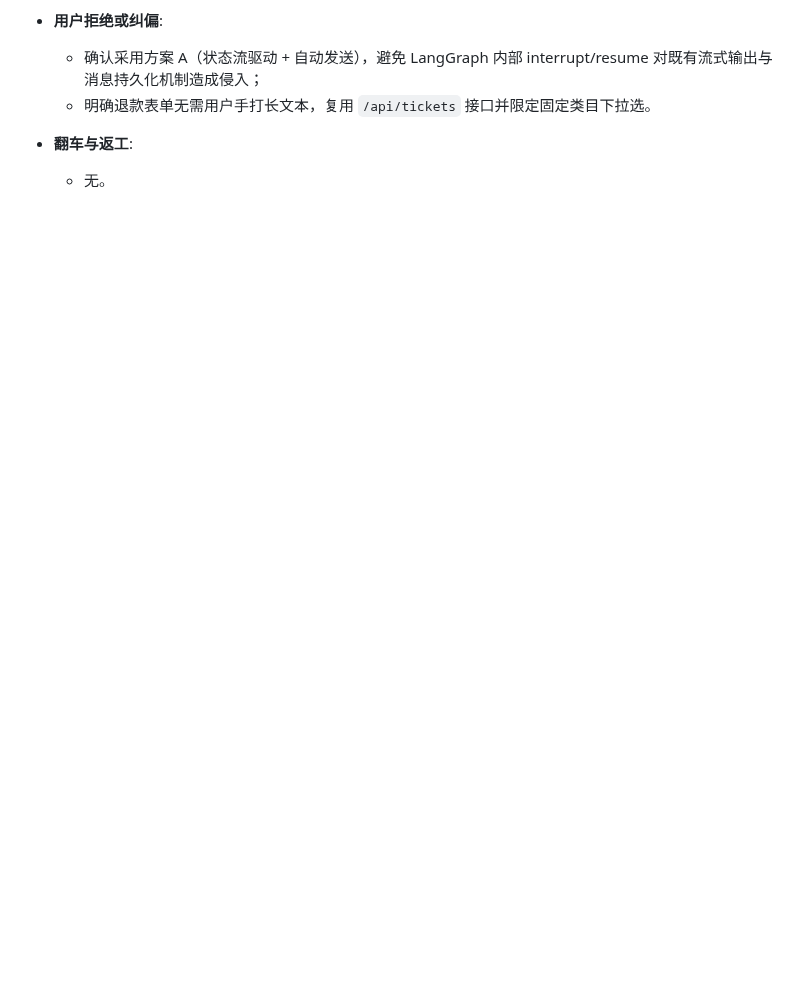
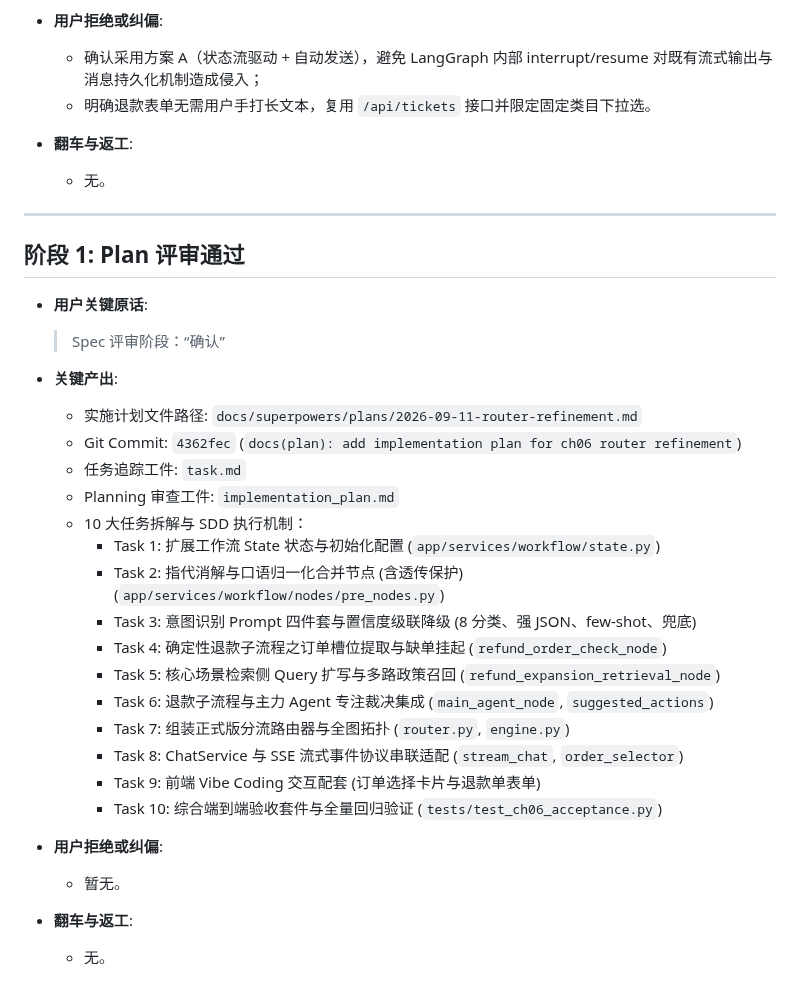
Before and after one commit to Brinkzee/AstroBot, a Markdown page: dev-notes/ch06.md, the part around the change. GitHub-like rendering; blank space fills up the shorter version.

Commit message:
docs(dev-notes): record stage 1 plan approval in ch06.md

```diff
--- a/dev-notes/ch06.md
+++ b/dev-notes/ch06.md
@@ -36,3 +36,33 @@
 
 - **翻车与返工**:
   - 无。
+
+---
+
+## 阶段 1: Plan 评审通过
+
+- **用户关键原话**:
+  > Spec 评审阶段：“确认”
+
+- **关键产出**:
+  - 实施计划文件路径: `docs/superpowers/plans/2026-09-11-router-refinement.md`
+  - Git Commit: `4362fec` (`docs(plan): add implementation plan for ch06 router refinement`)
+  - 任务追踪工件: `task.md`
+  - Planning 审查工件: `implementation_plan.md`
+  - 10 大任务拆解与 SDD 执行机制：
+    - Task 1: 扩展工作流 State 状态与初始化配置 (`app/services/workflow/state.py`)
+    - Task 2: 指代消解与口语归一化合并节点 (含透传保护) (`app/services/workflow/nodes/pre_nodes.py`)
+    - Task 3: 意图识别 Prompt 四件套与置信度级联降级 (8 分类、强 JSON、few-shot、兜底)
+    - Task 4: 确定性退款子流程之订单槽位提取与缺单挂起 (`refund_order_check_node`)
+    - Task 5: 核心场景检索侧 Query 扩写与多路政策召回 (`refund_expansion_retrieval_node`)
+    - Task 6: 退款子流程与主力 Agent 专注裁决集成 (`main_agent_node`, `suggested_actions`)
+    - Task 7: 组装正式版分流路由器与全图拓扑 (`router.py`, `engine.py`)
+    - Task 8: ChatService 与 SSE 流式事件协议串联适配 (`stream_chat`, `order_selector`)
+    - Task 9: 前端 Vibe Coding 交互配套 (订单选择卡片与退款单表单)
+    - Task 10: 综合端到端验收套件与全量回归验证 (`tests/test_ch06_acceptance.py`)
+
+- **用户拒绝或纠偏**:
+  - 暂无。
+
+- **翻车与返工**:
+  - 无。
```
